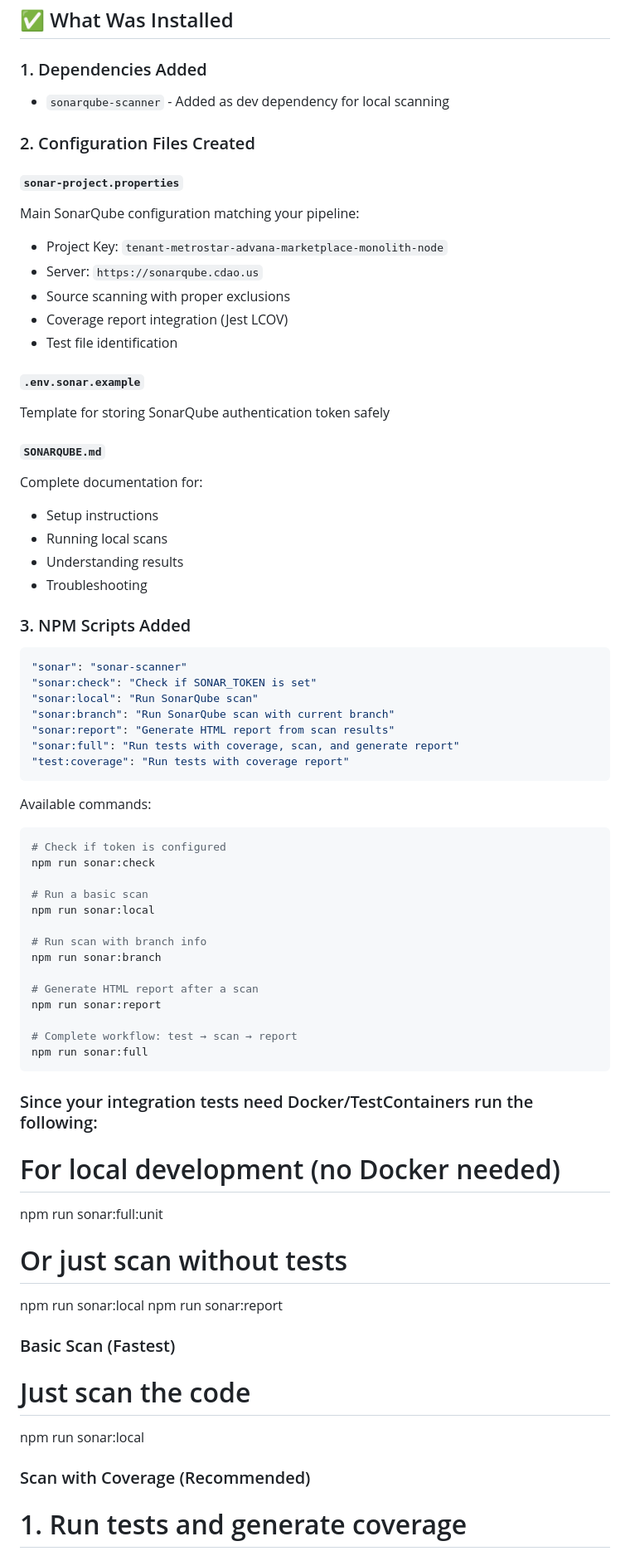
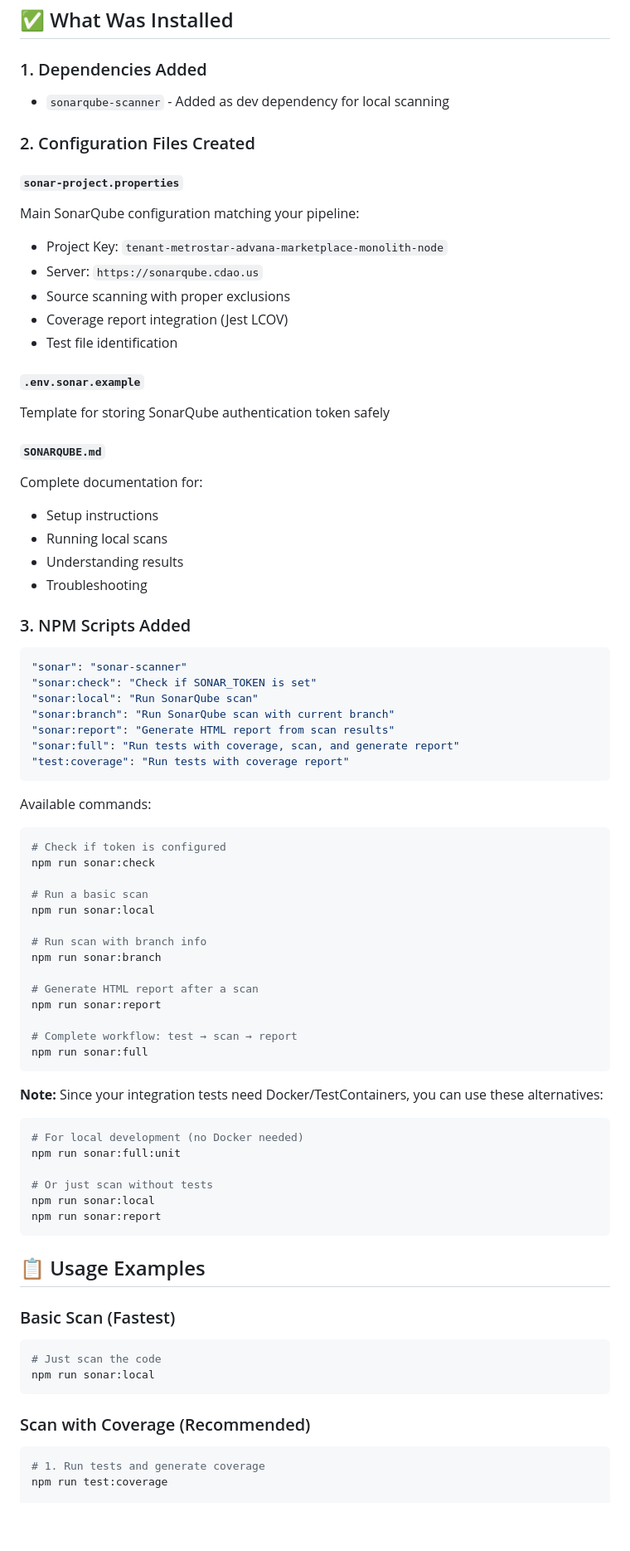
Before and after one commit to kildre/marketplace-monolith-node, a Markdown page: SONARQUBE_SETUP.md, the part around one of its changes. Shown at 83% size. Rendered like a GitHub page; blank space fills up the shorter version.

````diff
--- a/SONARQUBE_SETUP.md
+++ b/SONARQUBE_SETUP.md
@@ -3,12 +3,15 @@
 ## ✅ What Was Installed
 
 ### 1. Dependencies Added
+
 - `sonarqube-scanner` - Added as dev dependency for local scanning
 
 ### 2. Configuration Files Created
 
 #### `sonar-project.properties`
+
 Main SonarQube configuration matching your pipeline:
+
 - Project Key: `tenant-metrostar-advana-marketplace-monolith-node`
 - Server: `https://sonarqube.cdao.us`
 - Source scanning with proper exclusions
@@ -16,16 +19,20 @@ Main SonarQube configuration matching your pipeline:
 - Test file identification
 
 #### `.env.sonar.example`
+
 Template for storing SonarQube authentication token safely
 
 #### `SONARQUBE.md`
+
 Complete documentation for:
+
 - Setup instructions
 - Running local scans
 - Understanding results
 - Troubleshooting
 
 ### 3. NPM Scripts Added
+
 ```json
 "sonar": "sonar-scanner"
 "sonar:check": "Check if SONAR_TOKEN is set"
@@ -37,6 +44,7 @@ Complete documentation for:
 ```
 
 Available commands:
+
 ```bash
 # Check if token is configured
 npm run sonar:check
@@ -53,18 +61,30 @@ npm run sonar:report
 # Complete workflow: test → scan → report
 npm run sonar:full
 ```
-### Since your integration tests need Docker/TestContainers run the following:
+
+**Note:** Since your integration tests need Docker/TestContainers, you can use these alternatives:
+
+```bash
 # For local development (no Docker needed)
 npm run sonar:full:unit
 
 # Or just scan without tests
 npm run sonar:local
 npm run sonar:report
+```
+
+## 📋 Usage Examples
+
 ### Basic Scan (Fastest)
+
+```bash
 # Just scan the code
 npm run sonar:local
+```
 
 ### Scan with Coverage (Recommended)
+
+```bash
 # 1. Run tests and generate coverage
 npm run test:coverage
 
````
Also changed, not shown: other parts of SONARQUBE_SETUP.md (+43 -14 lines), COVERAGE_IMPROVEMENT_PLAN.md (+38 -18 lines).
